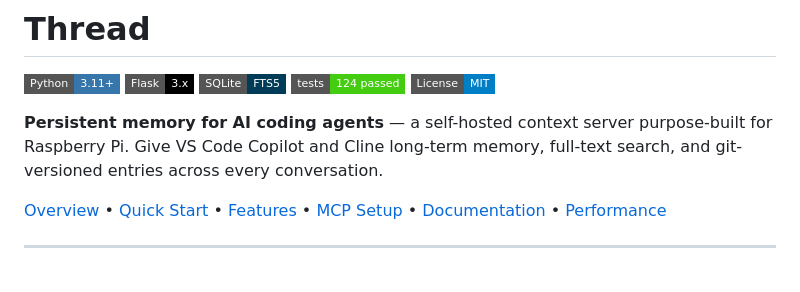
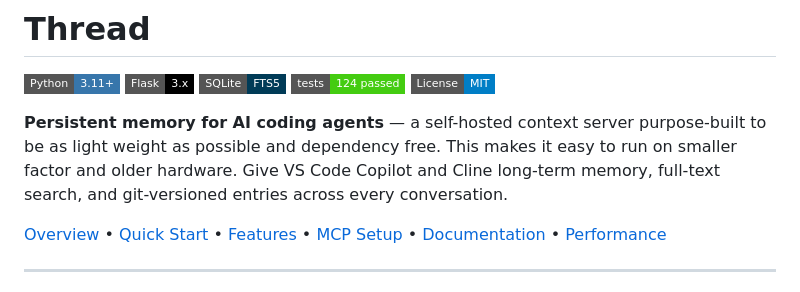
Before and after one commit to jtmb/thread, a Markdown page: README.md, the part around the change. GitHub-like rendering; badges without logos.

Commit message:
updated readme: removed pi restrictions

```diff
--- a/README.md
+++ b/README.md
@@ -6,7 +6,7 @@
 [![Tests](https://img.shields.io/badge/tests-124%20passed-success?style=flat-square)](./tests/)
 [![License](https://img.shields.io/badge/License-MIT-blue?style=flat-square)](LICENSE)
 
-**Persistent memory for AI coding agents** — a self-hosted context server purpose-built for Raspberry Pi. Give VS Code Copilot and Cline long-term memory, full-text search, and git-versioned entries across every conversation.
+**Persistent memory for AI coding agents** — a self-hosted context server purpose-built to be as light weight as possible and dependency free. This makes it easy to run on smaller factor and older hardware. Give VS Code Copilot and Cline long-term memory, full-text search, and git-versioned entries across every conversation.
 
 [Overview](#overview) • [Quick Start](#quick-start) • [Features](#features) • [MCP Setup](#mcp-setup) • [Documentation](#documentation) • [Performance](#performance)
 
```
